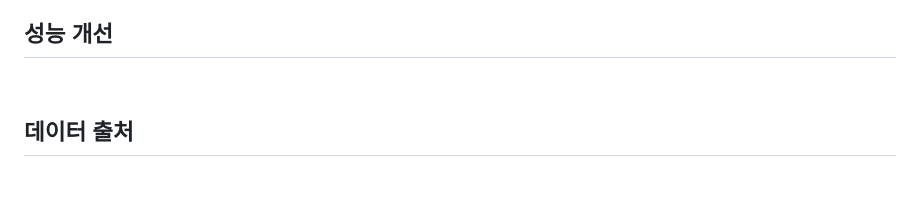
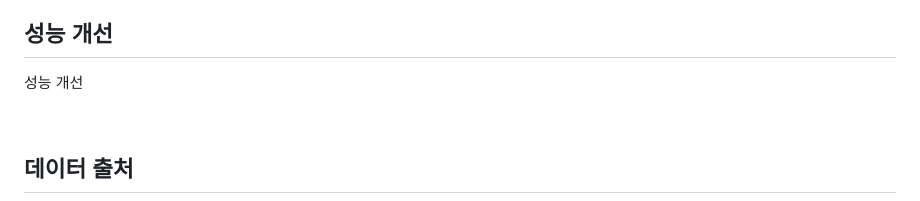
Before and after one commit to Tour-Ranger/Tour-Ranger-Back, a Markdown page: README.md, the part around one of its changes. Rendered like a GitHub page; blank space fills up the shorter version.

```diff
--- a/README.md
+++ b/README.md
@@ -315,6 +318,6 @@ sudo dd if=/dev/zero of=/swapfile bs=128M count=16
 ## 성능 개선
 
-
+성능 개선
 
 <br>
 
```
Also changed, not shown: other parts of README.md (+3 -0 lines).
